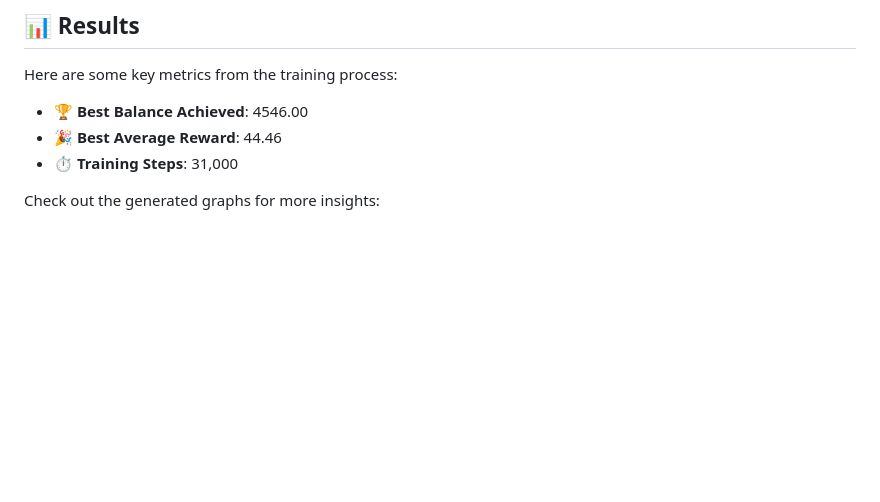
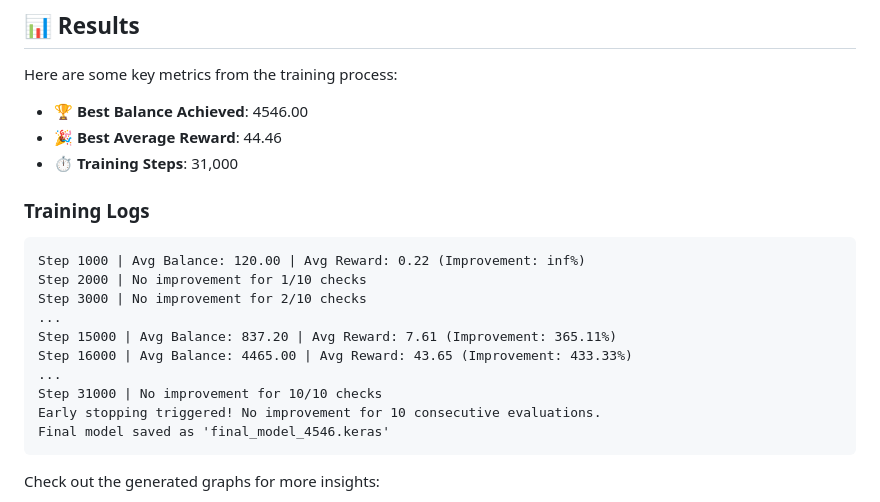
Before and after one commit to Chungus1310/reinforced-gambler, a Markdown page: README.md, the part around one of its changes. Drawn GitHub-style; blank space fills up the shorter version.

````diff
--- a/README.md
+++ b/README.md
@@ -66,6 +66,21 @@ Here are some key metrics from the training process:
 - 🎉 **Best Average Reward**: 44.46
 - ⏱️ **Training Steps**: 31,000
 
+### Training Logs
+
+```
+Step 1000 | Avg Balance: 120.00 | Avg Reward: 0.22 (Improvement: inf%)
+Step 2000 | No improvement for 1/10 checks
+Step 3000 | No improvement for 2/10 checks
+...
+Step 15000 | Avg Balance: 837.20 | Avg Reward: 7.61 (Improvement: 365.11%)
+Step 16000 | Avg Balance: 4465.00 | Avg Reward: 43.65 (Improvement: 433.33%)
+...
+Step 31000 | No improvement for 10/10 checks
+Early stopping triggered! No improvement for 10 consecutive evaluations.
+Final model saved as 'final_model_4546.keras'
+```
+
 Check out the generated graphs for more insights:
 
 ![Training Progress](training_progress.png)
````
Also changed, not shown: other parts of README.md (+1 -1 lines).
